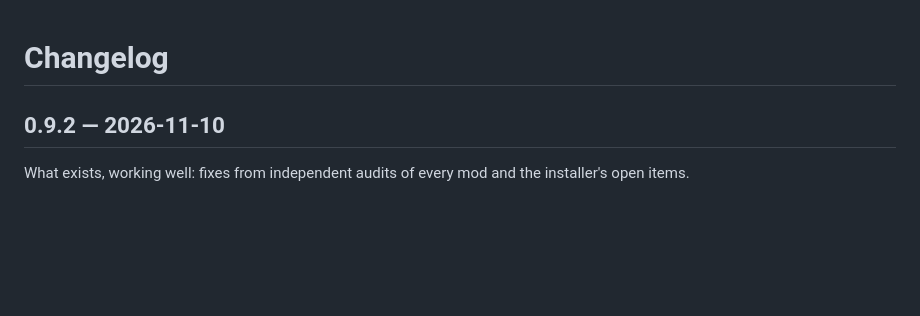
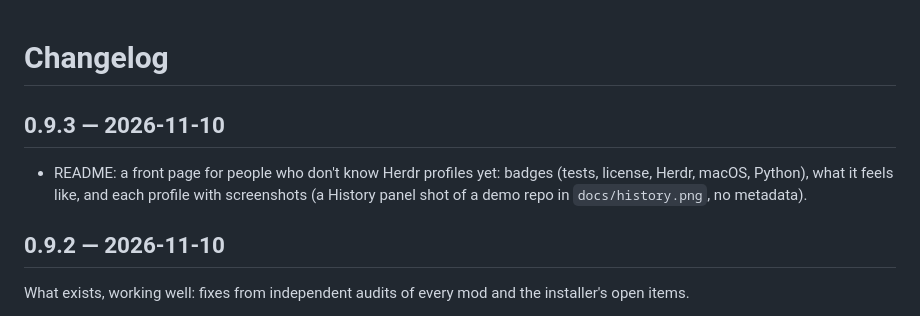
Before and after one commit to jmorenobl/herdr-profiles, a Markdown page: CHANGELOG.md, the part around the change. Drawn GitHub-style; blank space fills up the shorter version.

```diff
--- a/CHANGELOG.md
+++ b/CHANGELOG.md
@@ -1,4 +1,11 @@
 # Changelog
+
+## 0.9.3 — 2026-11-10
+
+- README: a front page for people who don't know Herdr profiles yet: badges
+  (tests, license, Herdr, macOS, Python), what it feels like, and each
+  profile with screenshots (a History panel shot of a demo repo in
+  `docs/history.png`, no metadata).
 
 ## 0.9.2 — 2026-11-10
 
```
Also changed, not shown: README.md (+51 -11 lines), docs/history.png (added).
